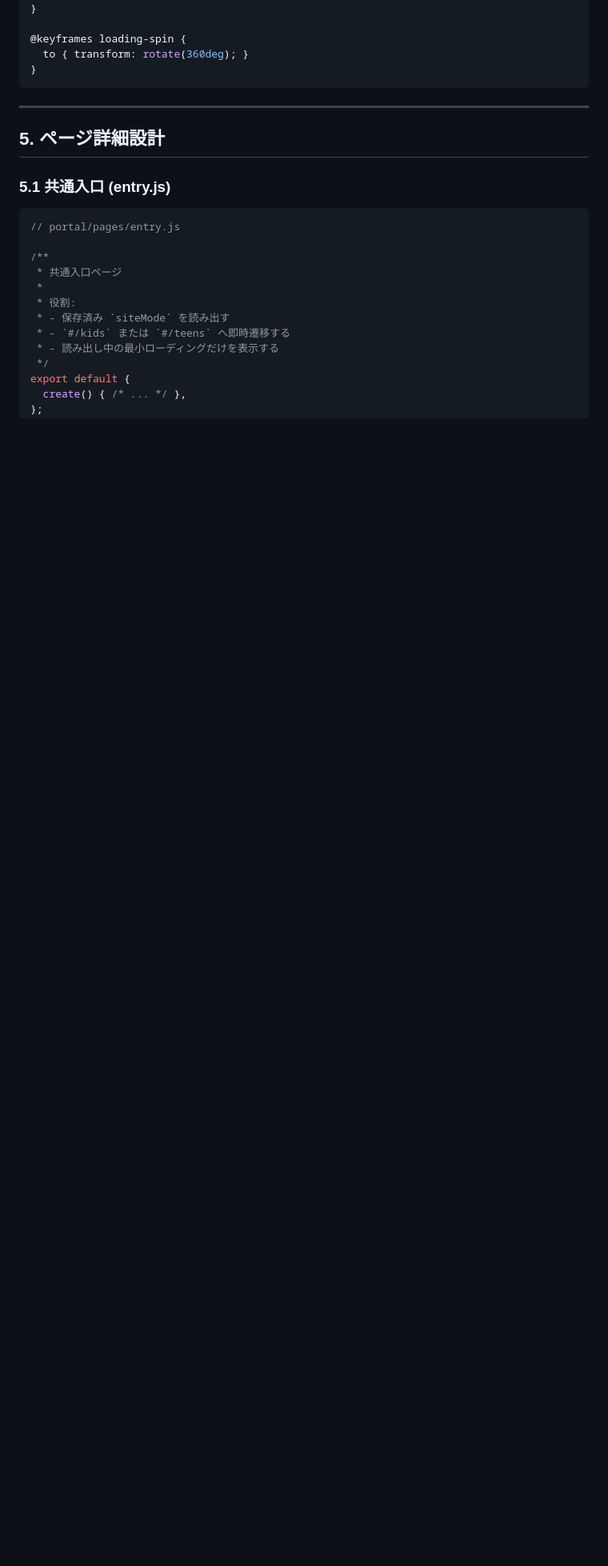
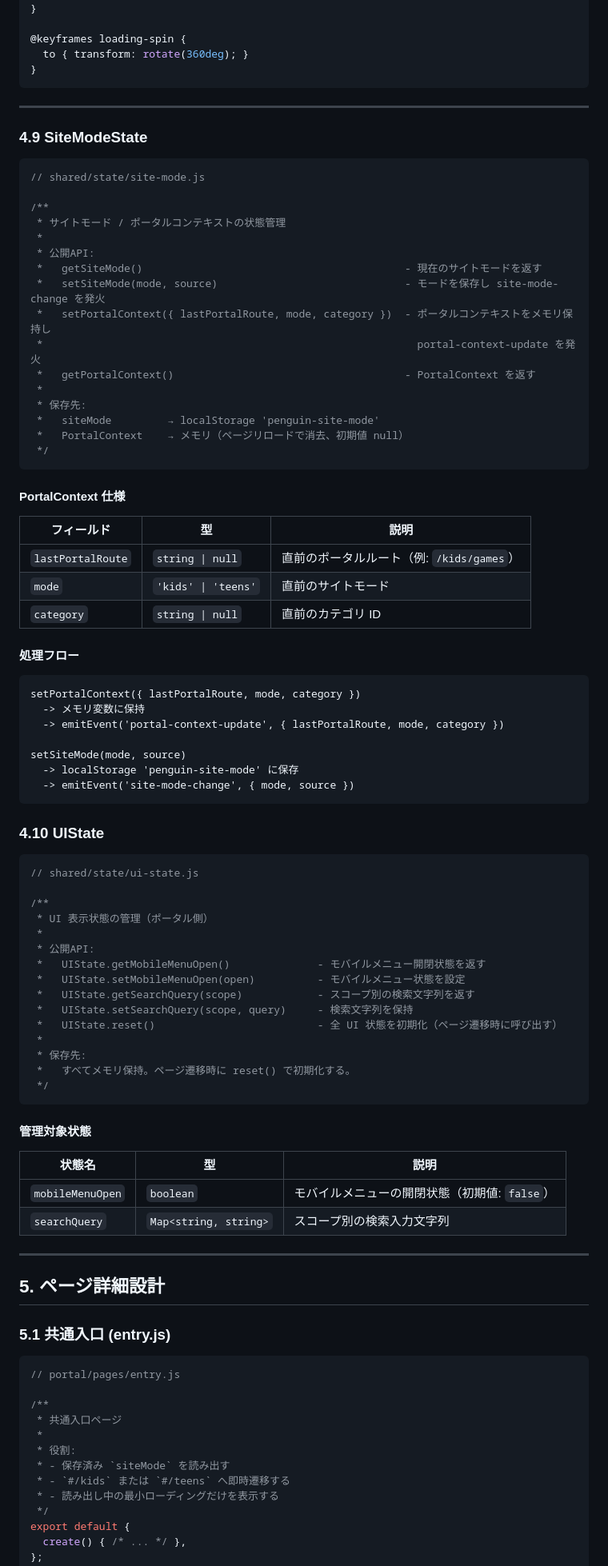
Before and after one commit to KoukiKimura/MySite, a Markdown page: docs/サイト詳細設計書.md, the part around one of its changes. Shown at 80% size. Rendered like a GitHub page; blank space fills up the shorter version.

````diff
--- a/docs/サイト詳細設計書.md
+++ b/docs/サイト詳細設計書.md
@@ -821,6 +826,76 @@ export default {
   to { transform: rotate(360deg); }
 }
 ```
+
+---
+
+### 4.9 SiteModeState
+
+```javascript
+// shared/state/site-mode.js
+
+/**
+ * サイトモード / ポータルコンテキストの状態管理
+ *
+ * 公開API:
+ *   getSiteMode()                                          - 現在のサイトモードを返す
+ *   setSiteMode(mode, source)                              - モードを保存し site-mode-change を発火
+ *   setPortalContext({ lastPortalRoute, mode, category })  - ポータルコンテキストをメモリ保持し
+ *                                                            portal-context-update を発火
+ *   getPortalContext()                                     - PortalContext を返す
+ *
+ * 保存先:
+ *   siteMode         → localStorage 'penguin-site-mode'
+ *   PortalContext    → メモリ（ページリロードで消去、初期値 null）
+ */
+```
+
+#### PortalContext 仕様
+
+| フィールド | 型 | 説明 |
+|-----------|-----|------|
+| `lastPortalRoute` | `string \| null` | 直前のポータルルート（例: `/kids/games`） |
+| `mode` | `'kids' \| 'teens'` | 直前のサイトモード |
+| `category` | `string \| null` | 直前のカテゴリ ID |
+
+#### 処理フロー
+
+```text
+setPortalContext({ lastPortalRoute, mode, category })
+  -> メモリ変数に保持
+  -> emitEvent('portal-context-update', { lastPortalRoute, mode, category })
+
+setSiteMode(mode, source)
+  -> localStorage 'penguin-site-mode' に保存
+  -> emitEvent('site-mode-change', { mode, source })
+```
+
+### 4.10 UIState
+
+```javascript
+// shared/state/ui-state.js
+
+/**
+ * UI 表示状態の管理（ポータル側）
+ *
+ * 公開API:
+ *   UIState.getMobileMenuOpen()              - モバイルメニュー開閉状態を返す
+ *   UIState.setMobileMenuOpen(open)          - モバイルメニュー状態を設定
+ *   UIState.getSearchQuery(scope)            - スコープ別の検索文字列を返す
+ *   UIState.setSearchQuery(scope, query)     - 検索文字列を保持
+ *   UIState.reset()                          - 全 UI 状態を初期化（ページ遷移時に呼び出す）
+ *
+ * 保存先:
+ *   すべてメモリ保持。ページ遷移時に reset() で初期化する。
+ */
+```
+
+#### 管理対象状態
+
+| 状態名 | 型 | 説明 |
+|--------|-----|------|
+| `mobileMenuOpen` | `boolean` | モバイルメニューの開閉状態（初期値: `false`） |
+| `searchQuery` | `Map<string, string>` | スコープ別の検索入力文字列 |
 
 ---
 
````
Also changed, not shown: other parts of docs/サイト詳細設計書.md (+9 -4 lines), docs/サイト基本設計書.md (+13 -16 lines).
